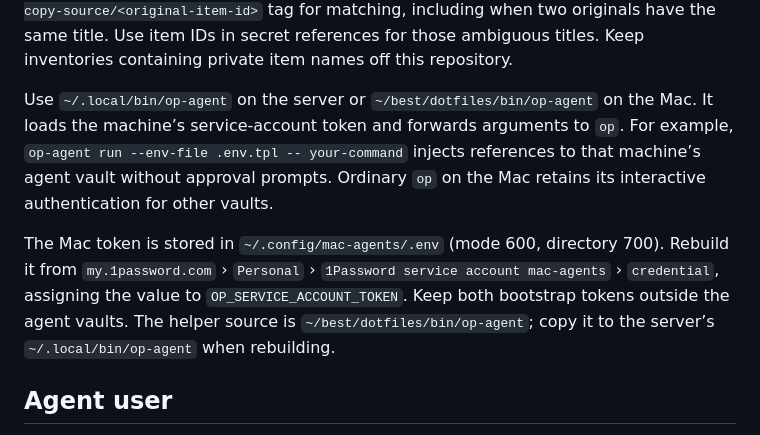
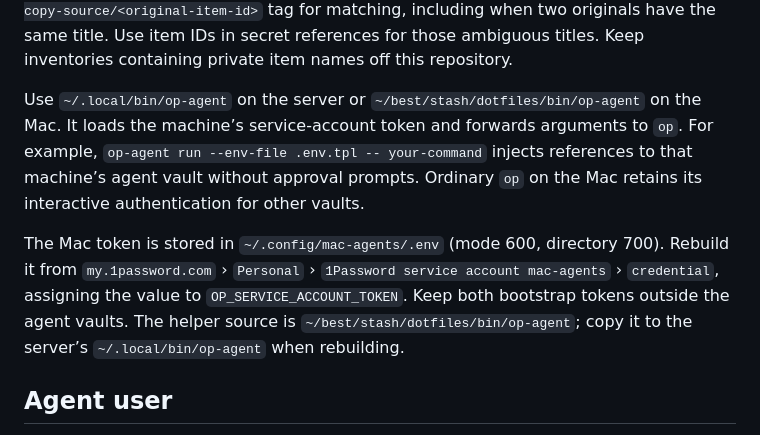
Before and after one commit to alejoacelas/2026-09-agent-server, a Markdown page: docs/setup.md, the part around the change. Rendered like a GitHub page.

Commit message:
Update paths for the stash/ and archive/ workspace layout
dotfiles, strategy, me/ and the regularly used projects moved into ~/best/stash/;
projects/archive/ merged into ~/best/archive/.

Co-Authored-By: Claude Opus 5.5 <noreply@anthropic.com>

```diff
--- a/docs/setup.md
+++ b/docs/setup.md
@@ -47,7 +47,7 @@ carry an `agent-copy-source/<original-item-id>` tag for matching, including when
 two originals have the same title. Use item IDs in secret references for those
 ambiguous titles. Keep inventories containing private item names off this repository.
 
-Use `~/.local/bin/op-agent` on the server or `~/best/dotfiles/bin/op-agent` on the
+Use `~/.local/bin/op-agent` on the server or `~/best/stash/dotfiles/bin/op-agent` on the
 Mac. It loads the machine’s service-account token and forwards arguments to `op`.
 For example, `op-agent run --env-file .env.tpl -- your-command` injects references
 to that machine’s agent vault without approval prompts. Ordinary `op` on the Mac
@@ -57,7 +57,7 @@ The Mac token is stored in `~/.config/mac-agents/.env` (mode 600, directory 700)
 Rebuild it from `my.1password.com` › `Personal` ›
 `1Password service account mac-agents` › `credential`, assigning the value to
 `OP_SERVICE_ACCOUNT_TOKEN`. Keep both bootstrap tokens outside the agent vaults.
-The helper source is `~/best/dotfiles/bin/op-agent`; copy it to the server’s
+The helper source is `~/best/stash/dotfiles/bin/op-agent`; copy it to the server’s
 `~/.local/bin/op-agent` when rebuilding.
 
 ## Agent user
```
